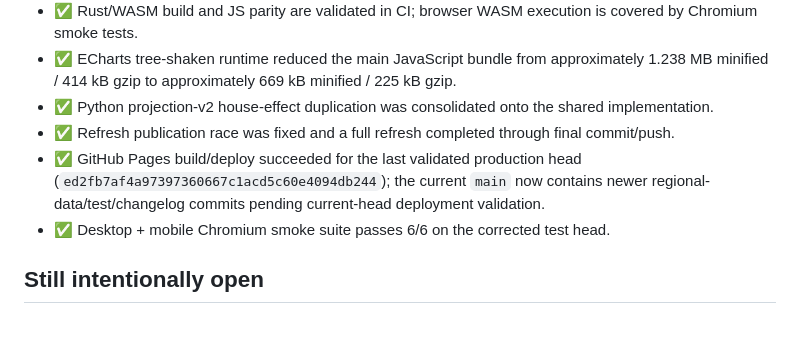
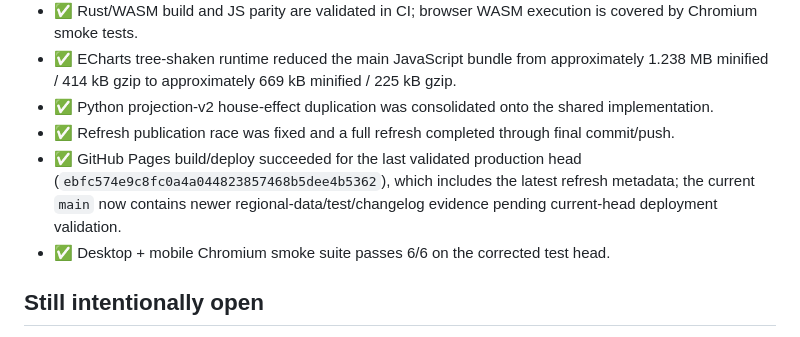
Before and after one commit to Gitdisd/pesquisas-eleitorais-br, a Markdown page: docs/GPT-CHECK.md, the part around the change. Rendered like a GitHub page.

Commit message:
docs: correct latest deployed refresh head

```diff
--- a/docs/GPT-CHECK.md
+++ b/docs/GPT-CHECK.md
@@ -240,7 +240,7 @@ This addendum records the current evidence state after the full repository/deplo
 - ✅ ECharts tree-shaken runtime reduced the main JavaScript bundle from approximately 1.238 MB minified / 414 kB gzip to approximately 669 kB minified / 225 kB gzip.
 - ✅ Python projection-v2 house-effect duplication was consolidated onto the shared implementation.
 - ✅ Refresh publication race was fixed and a full refresh completed through final commit/push.
-- ✅ GitHub Pages build/deploy succeeded for the last validated production head (`ed2fb7af4a97397360667c1acd5c60e4094db244`); the current `main` now contains newer regional-data/test/changelog commits pending current-head deployment validation.
+- ✅ GitHub Pages build/deploy succeeded for the last validated production head (`ebfc574e9c8fc0a4a044823857468b5dee4b5362`), which includes the latest refresh metadata; the current `main` now contains newer regional-data/test/changelog evidence pending current-head deployment validation.
 - ✅ Desktop + mobile Chromium smoke suite passes 6/6 on the corrected test head.
 
 ## Still intentionally open
```
